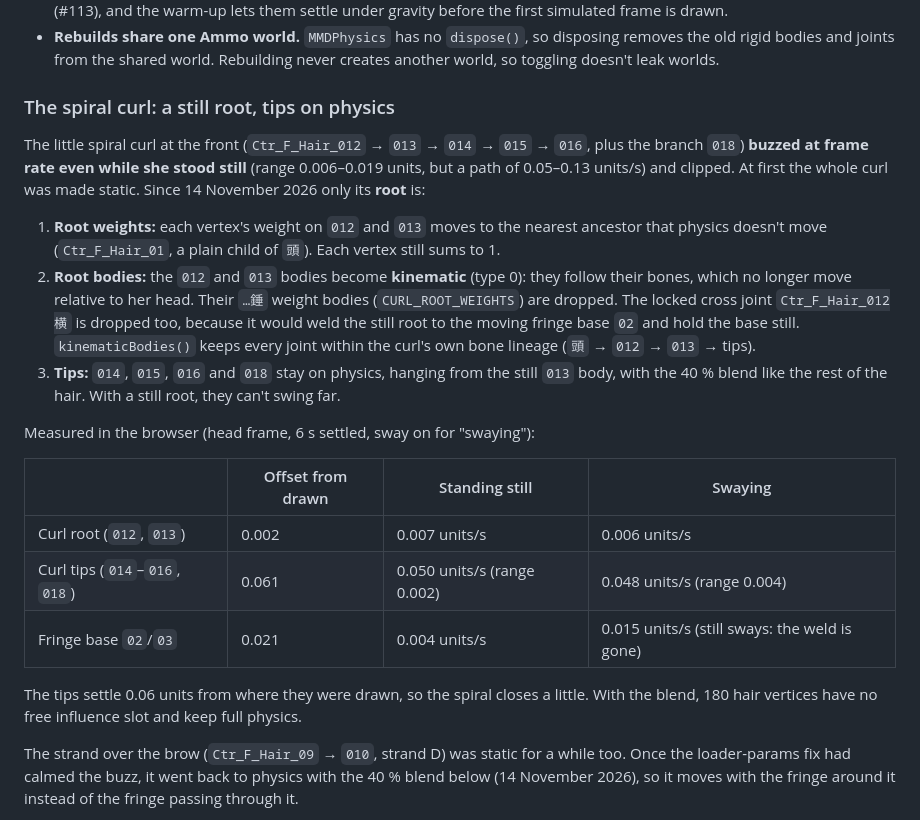
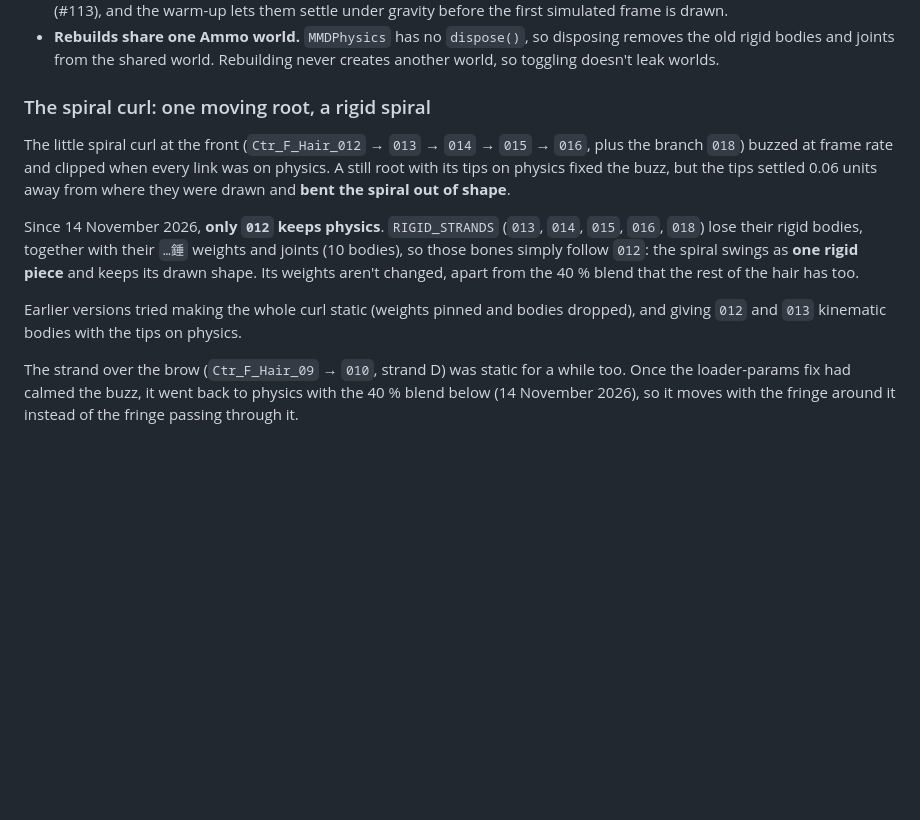
Before and after one commit to arctic-cheetah/AI-Avatar-PMX-MMD, a Markdown page: docs/physics.md, the part around the change. GitHub-like rendering; blank space fills up the shorter version.

Commit message:
docs: keep physics only on the curl root so the spiral keeps its shape (#114)

```diff
--- a/docs/physics.md
+++ b/docs/physics.md
@@ -129,39 +129,22 @@ tests cover it with a fake build.
   disposing removes the old rigid bodies and joints from the shared world.
   Rebuilding never creates another world, so toggling doesn't leak worlds.
 
-### The spiral curl: a still root, tips on physics
+### The spiral curl: one moving root, a rigid spiral
 
 The little spiral curl at the front (`Ctr_F_Hair_012` → `013` → `014` → `015`
-→ `016`, plus the branch `018`) **buzzed at frame rate even while she stood
-still** (range 0.006–0.019 units, but a path of 0.05–0.13 units/s) and
-clipped. At first the whole curl was made static. Since 14 November 2026 only
-its **root** is:
+→ `016`, plus the branch `018`) buzzed at frame rate and clipped when every
+link was on physics. A still root with its tips on physics fixed the buzz, but
+the tips settled 0.06 units away from where they were drawn and **bent the
+spiral out of shape**.
 
-1. **Root weights:** each vertex's weight on `012` and `013` moves to the
-   nearest ancestor that physics doesn't move (`Ctr_F_Hair_01`, a plain child
-   of `頭`). Each vertex still sums to 1.
-2. **Root bodies:** the `012` and `013` bodies become **kinematic** (type 0):
-   they follow their bones, which no longer move relative to her head. Their
-   `…錘` weight bodies (`CURL_ROOT_WEIGHTS`) are dropped. The locked cross joint
-   `Ctr_F_Hair_012横` is dropped too, because it would weld the still root to
-   the moving fringe base `02` and hold the base still. `kinematicBodies()`
-   keeps every joint within the curl's own bone lineage (`頭` → `012` → `013` →
-   tips).
-3. **Tips:** `014`, `015`, `016` and `018` stay on physics, hanging from the
-   still `013` body, with the 40 % blend like the rest of the hair. With a
-   still root, they can't swing far.
+Since 14 November 2026, **only `012` keeps physics**. `RIGID_STRANDS` (`013`,
+`014`, `015`, `016`, `018`) lose their rigid bodies, together with their
+`…錘` weights and joints (10 bodies), so those bones simply follow `012`: the
+spiral swings as **one rigid piece** and keeps its drawn shape. Its weights
+aren't changed, apart from the 40 % blend that the rest of the hair has too.
 
-Measured in the browser (head frame, 6 s settled, sway on for "swaying"):
-
-| | Offset from drawn | Standing still | Swaying |
-|---|---|---|---|
-| Curl root (`012`, `013`) | 0.002 | 0.007 units/s | 0.006 units/s |
-| Curl tips (`014`–`016`, `018`) | 0.061 | 0.050 units/s (range 0.002) | 0.048 units/s (range 0.004) |
-| Fringe base `02`/`03` | 0.021 | 0.004 units/s | 0.015 units/s (still sways: the weld is gone) |
-
-The tips settle 0.06 units from where they were drawn, so the spiral closes
-a little. With the blend, 180 hair vertices have no free influence slot and
-keep full physics.
+Earlier versions tried making the whole curl static (weights pinned and bodies
+dropped), and giving `012` and `013` kinematic bodies with the tips on physics.
 
 The strand over the brow (`Ctr_F_Hair_09` → `010`, strand D) was static for a
 while too. Once the loader-params fix had calmed the buzz, it went back to
```
